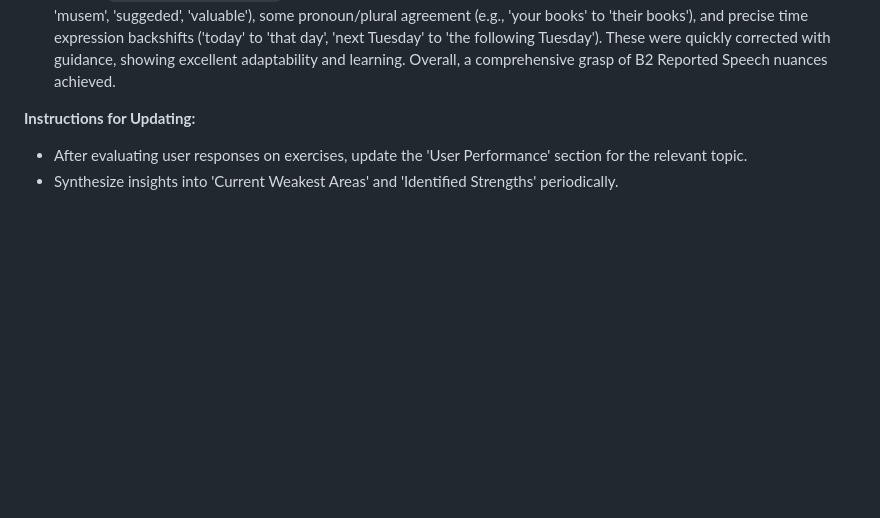
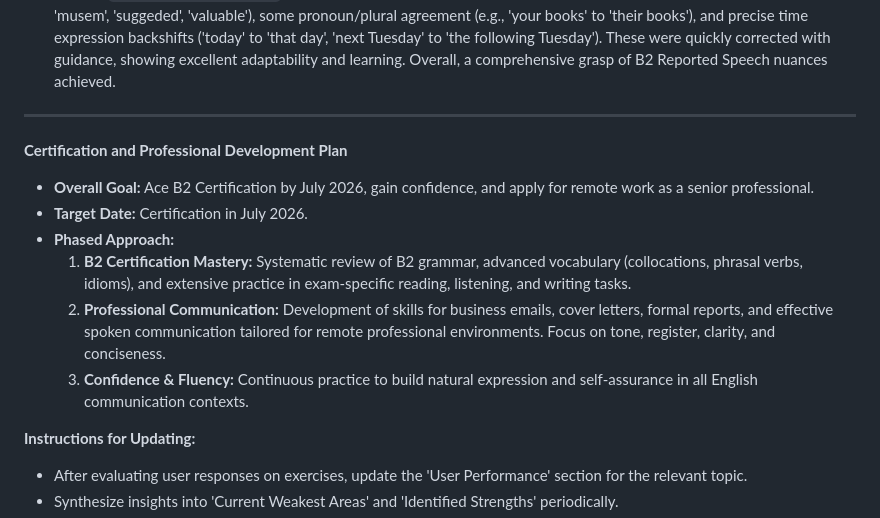
Before and after one commit to kiquetal/study-b2-cambridge, a Markdown page: rumbling-notes/overall-performance-tracking.md, the part around the change. GitHub-like rendering; blank space fills up the shorter version.

Commit message:
Feat: Add B2 Certification and Professional Development Plan to tracking

```diff
--- a/rumbling-notes/overall-performance-tracking.md
+++ b/rumbling-notes/overall-performance-tracking.md
@@ -55,6 +55,19 @@ This file centralizes performance data, identified weaknesses, and strengths acr
 *   **User Performance:** Demonstrated strong understanding of tense backshifting, pronoun changes, time/place expressions, and the `(not) to + infinitive` structure for commands. Initial minor errors included spelling ('studens', 'rigth', 'assitant', 'musem', 'suggeded', 'valuable'), some pronoun/plural agreement (e.g., 'your books' to 'their books'), and precise time expression backshifts ('today' to 'that day', 'next Tuesday' to 'the following Tuesday'). These were quickly corrected with guidance, showing excellent adaptability and learning. Overall, a comprehensive grasp of B2 Reported Speech nuances achieved.
 
 
+
+---
+
+**Certification and Professional Development Plan**
+
+*   **Overall Goal:** Ace B2 Certification by July 2026, gain confidence, and apply for remote work as a senior professional.
+*   **Target Date:** Certification in July 2026.
+*   **Phased Approach:**
+    1.  **B2 Certification Mastery:** Systematic review of B2 grammar, advanced vocabulary (collocations, phrasal verbs, idioms), and extensive practice in exam-specific reading, listening, and writing tasks.
+    2.  **Professional Communication:** Development of skills for business emails, cover letters, formal reports, and effective spoken communication tailored for remote professional environments. Focus on tone, register, clarity, and conciseness.
+    3.  **Confidence & Fluency:** Continuous practice to build natural expression and self-assurance in all English communication contexts.
+
+
 **Instructions for Updating:**
 *   After evaluating user responses on exercises, update the 'User Performance' section for the relevant topic.
 *   Synthesize insights into 'Current Weakest Areas' and 'Identified Strengths' periodically.
```
